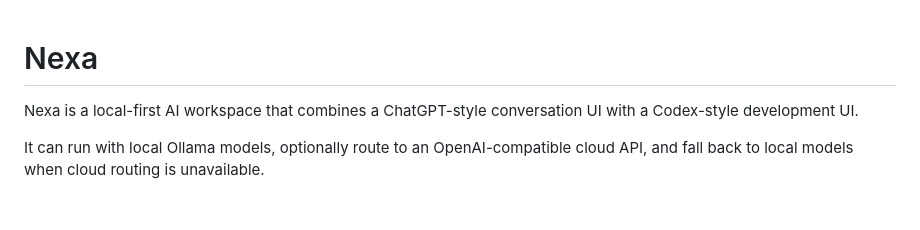
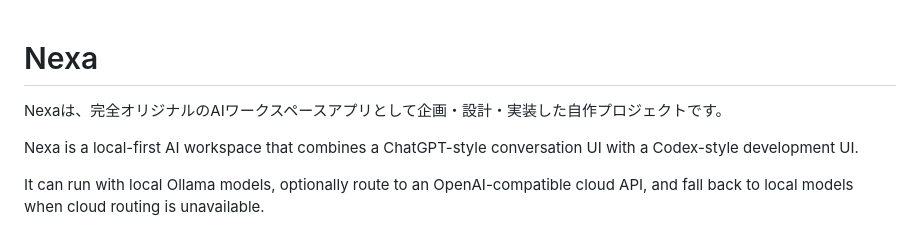
Before and after one commit to ainexa0706-ux/Nexa, a Markdown page: README.md, the part around the change. GitHub-like rendering; blank space fills up the shorter version.

Commit message:
Update public project description

```diff
--- a/README.md
+++ b/README.md
@@ -1,4 +1,6 @@
 # Nexa
+
+Nexaは、完全オリジナルのAIワークスペースアプリとして企画・設計・実装した自作プロジェクトです。
 
 Nexa is a local-first AI workspace that combines a ChatGPT-style conversation UI with a Codex-style development UI.
 
```
